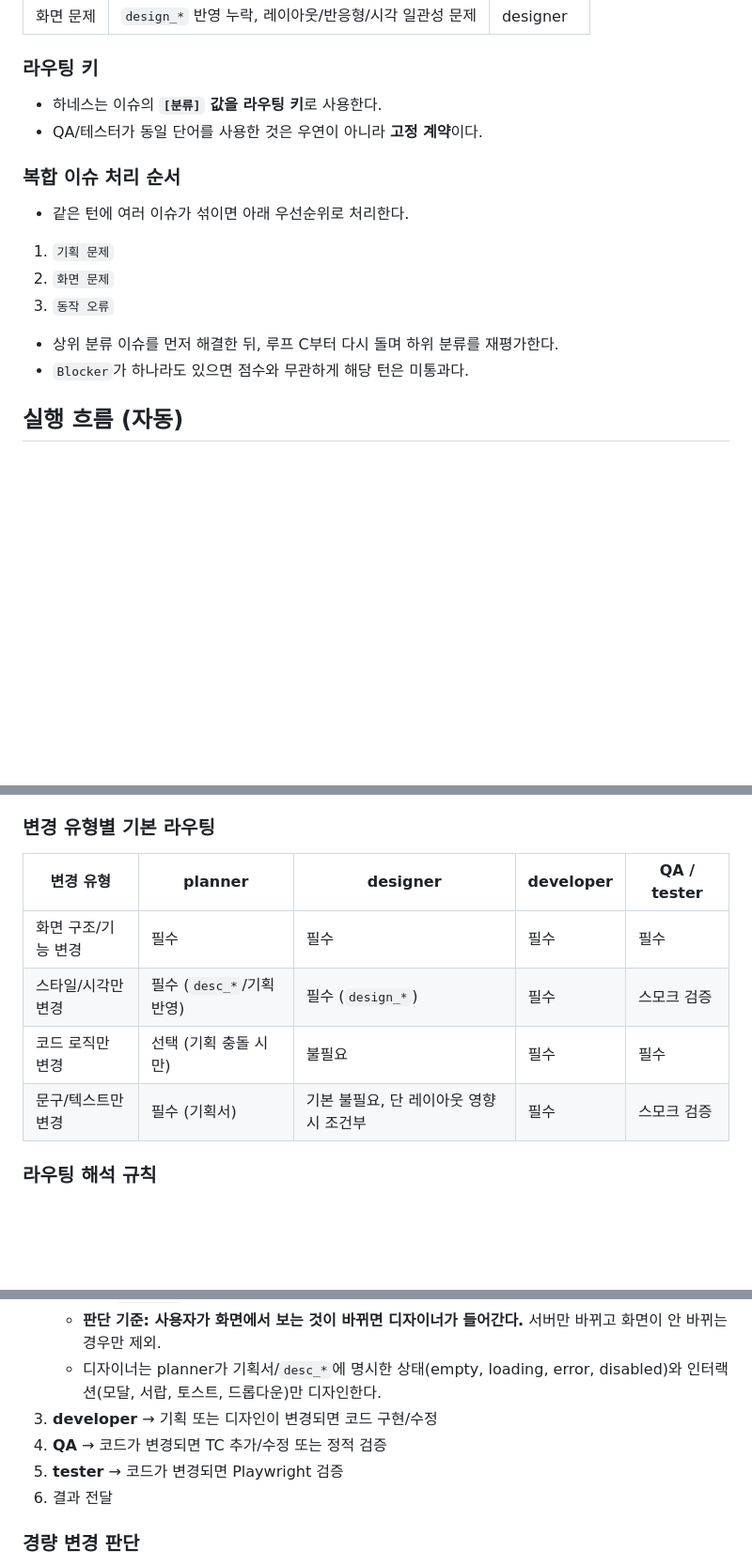
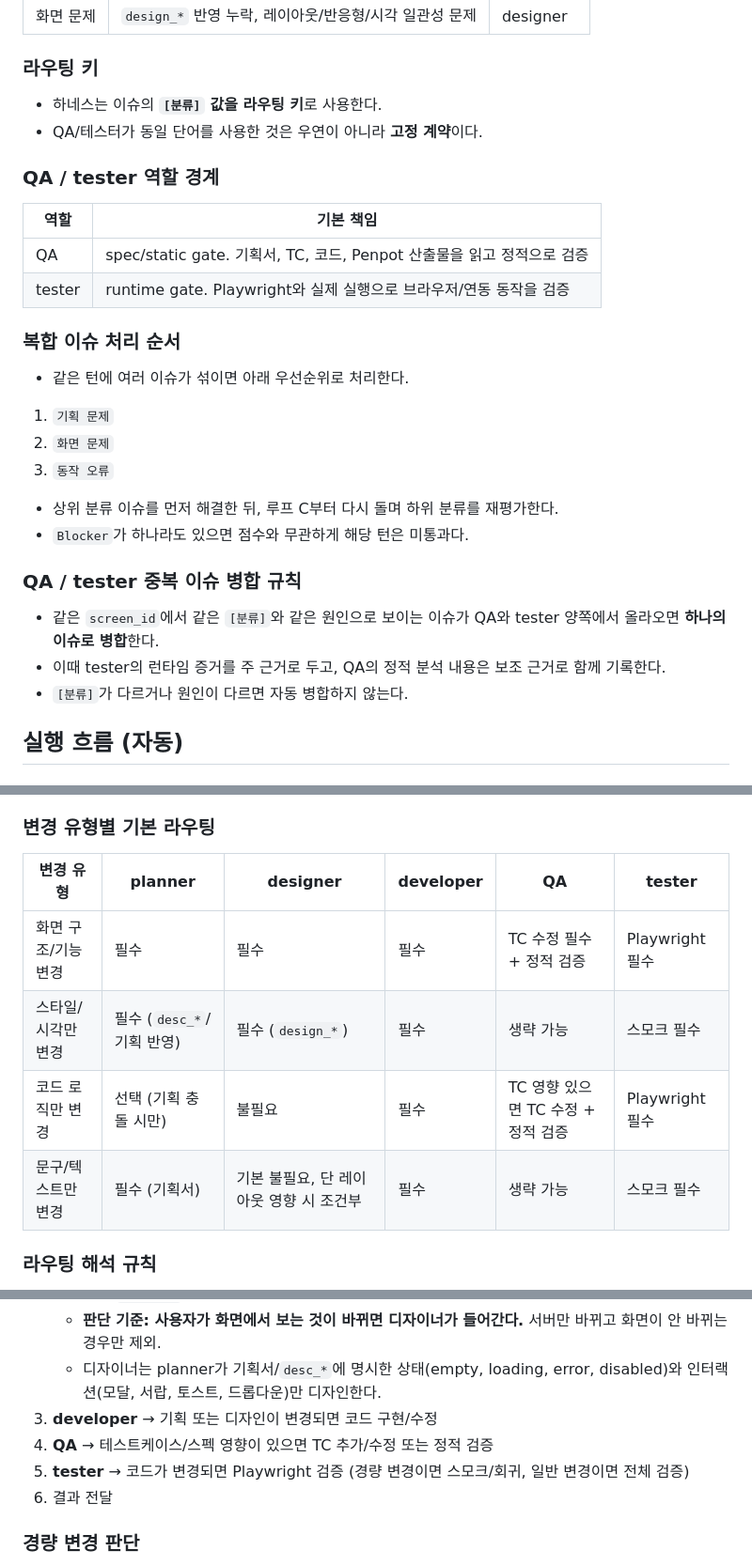
Before and after one commit to ujk0515/harness, a Markdown page: workflow/process.md, 3 parts joined by grey strips. Shown at 94% size. Rendered like a GitHub page; blank space fills up the shorter version.

```diff
--- a/workflow/process.md
+++ b/workflow/process.md
@@ -232,6 +232,12 @@
 - 하네스는 이슈의 **`[분류]` 값을 라우팅 키**로 사용한다.
 - QA/테스터가 동일 단어를 사용한 것은 우연이 아니라 **고정 계약**이다.
 
+### QA / tester 역할 경계
+| 역할 | 기본 책임 |
+|------|-----------|
+| QA | spec/static gate. 기획서, TC, 코드, Penpot 산출물을 읽고 정적으로 검증 |
+| tester | runtime gate. Playwright와 실제 실행으로 브라우저/연동 동작을 검증 |
+
 ### 복합 이슈 처리 순서
 - 같은 턴에 여러 이슈가 섞이면 아래 우선순위로 처리한다.
 1. `기획 문제`
@@ -239,6 +245,11 @@
 3. `동작 오류`
 - 상위 분류 이슈를 먼저 해결한 뒤, 루프 C부터 다시 돌며 하위 분류를 재평가한다.
 - `Blocker`가 하나라도 있으면 점수와 무관하게 해당 턴은 미통과다.
+
+### QA / tester 중복 이슈 병합 규칙
+- 같은 `screen_id`에서 같은 `[분류]`와 같은 원인으로 보이는 이슈가 QA와 tester 양쪽에서 올라오면 **하나의 이슈로 병합**한다.
+- 이때 tester의 런타임 증거를 주 근거로 두고, QA의 정적 분석 내용은 보조 근거로 함께 기록한다.
+- `[분류]`가 다르거나 원인이 다르면 자동 병합하지 않는다.
 
 ## 실행 흐름 (자동)
 
@@ -326,12 +337,12 @@
 
 ### 변경 유형별 기본 라우팅
 
-| 변경 유형 | planner | designer | developer | QA / tester |
-|-----------|---------|----------|-----------|-------------|
-| 화면 구조/기능 변경 | 필수 | 필수 | 필수 | 필수 |
-| 스타일/시각만 변경 | 필수 (`desc_*`/기획 반영) | 필수 (`design_*`) | 필수 | 스모크 검증 |
-| 코드 로직만 변경 | 선택 (기획 충돌 시만) | 불필요 | 필수 | 필수 |
-| 문구/텍스트만 변경 | 필수 (기획서) | 기본 불필요, 단 레이아웃 영향 시 조건부 | 필수 | 스모크 검증 |
+| 변경 유형 | planner | designer | developer | QA | tester |
+|-----------|---------|----------|-----------|----|--------|
+| 화면 구조/기능 변경 | 필수 | 필수 | 필수 | TC 수정 필수 + 정적 검증 | Playwright 필수 |
+| 스타일/시각만 변경 | 필수 (`desc_*`/기획 반영) | 필수 (`design_*`) | 필수 | 생략 가능 | 스모크 필수 |
+| 코드 로직만 변경 | 선택 (기획 충돌 시만) | 불필요 | 필수 | TC 영향 있으면 TC 수정 + 정적 검증 | Playwright 필수 |
+| 문구/텍스트만 변경 | 필수 (기획서) | 기본 불필요, 단 레이아웃 영향 시 조건부 | 필수 | 생략 가능 | 스모크 필수 |
 
 ### 라우팅 해석 규칙
 - **화면 구조/기능 변경**: 새 화면, 상태 추가, 화면 흐름 변경, UI 요소 추가/삭제, 사용자 동작 결과 변경
@@ -353,8 +364,8 @@
    - **판단 기준: 사용자가 화면에서 보는 것이 바뀌면 디자이너가 들어간다.** 서버만 바뀌고 화면이 안 바뀌는 경우만 제외.
    - 디자이너는 planner가 기획서/`desc_*`에 명시한 상태(empty, loading, error, disabled)와 인터랙션(모달, 서랍, 토스트, 드롭다운)만 디자인한다.
 3. **developer** → 기획 또는 디자인이 변경되면 코드 구현/수정
-4. **QA** → 코드가 변경되면 TC 추가/수정 또는 정적 검증
-5. **tester** → 코드가 변경되면 Playwright 검증
+4. **QA** → 테스트케이스/스펙 영향이 있으면 TC 추가/수정 또는 정적 검증
+5. **tester** → 코드가 변경되면 Playwright 검증 (경량 변경이면 스모크/회귀, 일반 변경이면 전체 검증)
 6. 결과 전달
 
 ### 경량 변경 판단
```
Also changed, not shown: .claude/agents/qa.md (+9 -7 lines).
